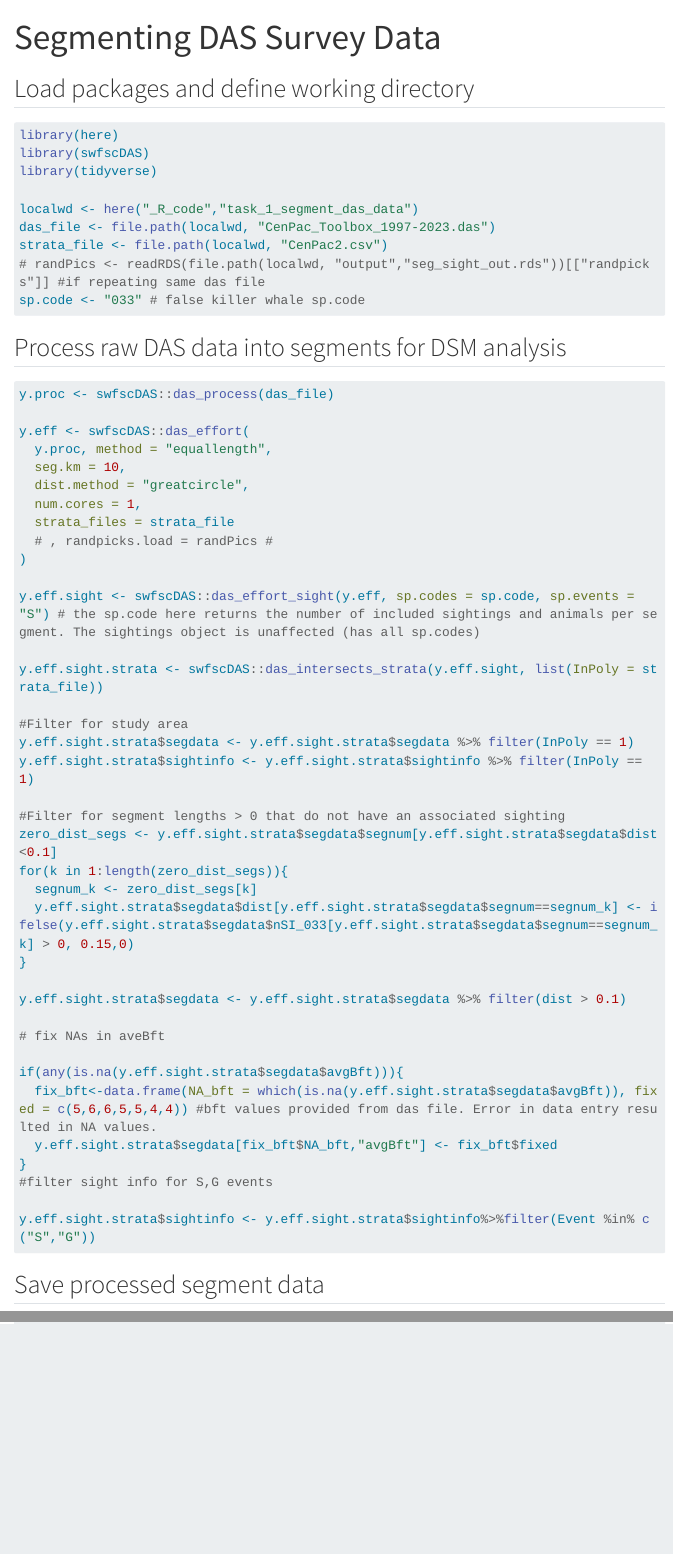
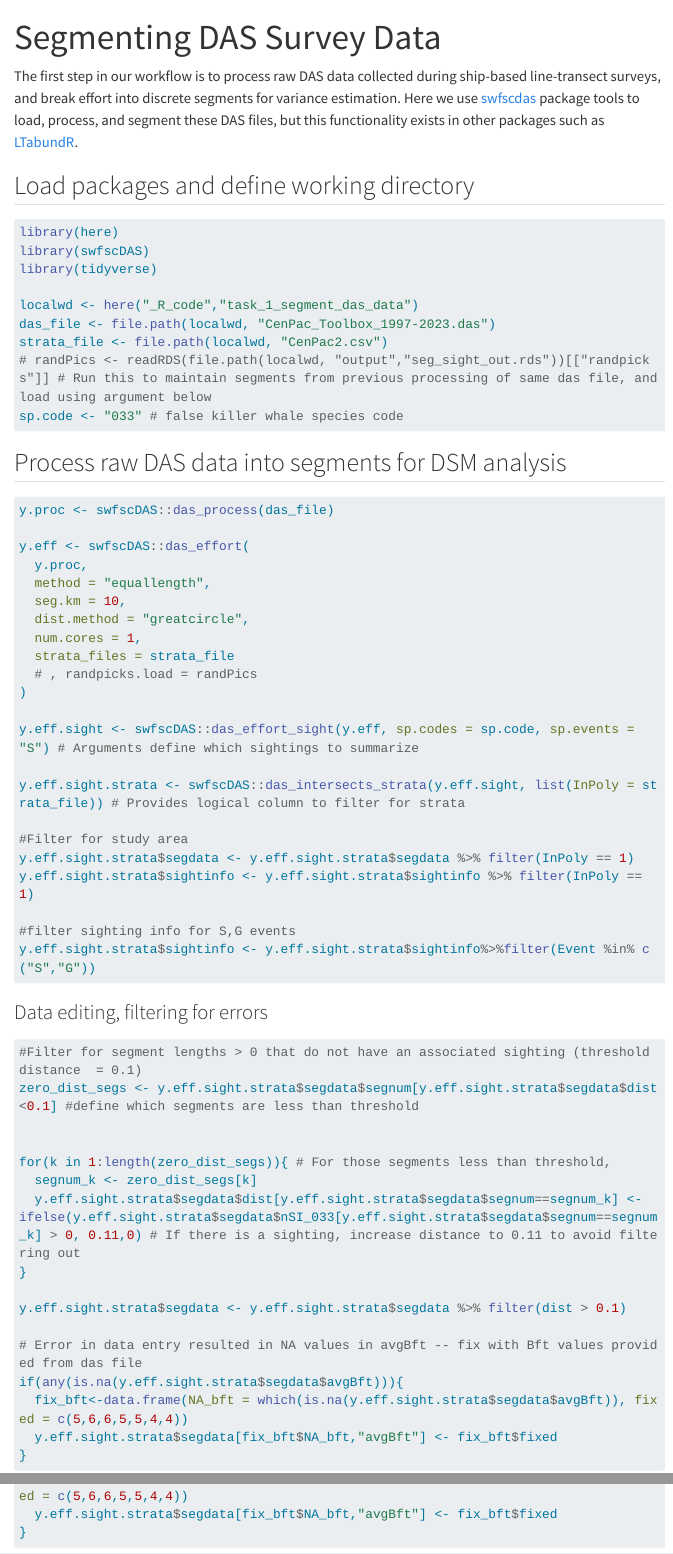
Before and after one commit to PIFSC-Protected-Species-Division/density_surface_modeling, a Quarto document (content/s1_construct_segs/index.qmd): the page in a window 1100 px wide, from its top, and a second part further down, joined at a grey line. Rendered offline with R 4.5, knitr and Pandoc in place of Quarto, with nearby package versions; menus at the side of the page are left out; long lines of code are wrapped.

Commit message:
Update segmenting text

````diff
--- a/content/s1_construct_segs/index.qmd
+++ b/content/s1_construct_segs/index.qmd
@@ -1,6 +1,8 @@
 ---
 title: "Segmenting DAS Survey Data"
 ---
+
+The first step in our workflow is to process raw DAS data collected during ship-based line-transect surveys, and break effort into discrete segments for variance estimation. Here we use [swfscdas](https://swfsc.github.io/swfscDAS/) package tools to load, process, and segment these DAS files, but this functionality exists in other packages such as [LTabundR](https://pifsc-protected-species-division.github.io/LTabundR-vignette/index.html#installation).
 
 ## Load packages and define working directory
 
@@ -14,8 +16,8 @@ library(tidyverse)
 localwd <- here("_R_code","task_1_segment_das_data")
 das_file <- file.path(localwd, "CenPac_Toolbox_1997-2023.das")
 strata_file <- file.path(localwd, "CenPac2.csv")
-# randPics <- readRDS(file.path(localwd, "output","seg_sight_out.rds"))[["randpicks"]] #if repeating same das file
-sp.code <- "033" # false killer whale sp.code
+# randPics <- readRDS(file.path(localwd, "output","seg_sight_out.rds"))[["randpicks"]] # Run this to maintain segments from previous processing of same das file, and load using argument below
+sp.code <- "033" # false killer whale species code
 ```
 
 ## Process raw DAS data into segments for DSM analysis
@@ -26,40 +28,51 @@ sp.code <- "033" # false killer whale sp.code
 y.proc <- swfscDAS::das_process(das_file)
 
 y.eff <- swfscDAS::das_effort(
-  y.proc, method = "equallength",
+  y.proc,
+  method = "equallength",
   seg.km = 10,
   dist.method = "greatcircle",
   num.cores = 1,
   strata_files = strata_file
-  # , randpicks.load = randPics #
+  # , randpicks.load = randPics
 )
 
-y.eff.sight <- swfscDAS::das_effort_sight(y.eff, sp.codes = sp.code, sp.events = "S") # the sp.code here returns the number of included sightings and animals per segment. The sightings object is unaffected (has all sp.codes)
+y.eff.sight <- swfscDAS::das_effort_sight(y.eff, sp.codes = sp.code, sp.events = "S") # Arguments define which sightings to summarize
 
-y.eff.sight.strata <- swfscDAS::das_intersects_strata(y.eff.sight, list(InPoly = strata_file))
+y.eff.sight.strata <- swfscDAS::das_intersects_strata(y.eff.sight, list(InPoly = strata_file)) # Provides logical column to filter for strata
 
 #Filter for study area
 y.eff.sight.strata$segdata <- y.eff.sight.strata$segdata %>% filter(InPoly == 1)
 y.eff.sight.strata$sightinfo <- y.eff.sight.strata$sightinfo %>% filter(InPoly == 1)
 
-#Filter for segment lengths > 0 that do not have an associated sighting
-zero_dist_segs <- y.eff.sight.strata$segdata$segnum[y.eff.sight.strata$segdata$dist<0.1]
-for(k in 1:length(zero_dist_segs)){
+#filter sighting info for S,G events
+y.eff.sight.strata$sightinfo <- y.eff.sight.strata$sightinfo%>%filter(Event %in% c("S","G"))
+```
+
+### Data editing, filtering for errors
+
+```{r}
+#| eval: false
+
+
+#Filter for segment lengths > 0 that do not have an associated sighting (threshold distance  = 0.1)
+zero_dist_segs <- y.eff.sight.strata$segdata$segnum[y.eff.sight.strata$segdata$dist<0.1] #define which segments are less than threshold
+
+
+for(k in 1:length(zero_dist_segs)){ # For those segments less than threshold,
   segnum_k <- zero_dist_segs[k]
-  y.eff.sight.strata$segdata$dist[y.eff.sight.strata$segdata$segnum==segnum_k] <- ifelse(y.eff.sight.strata$segdata$nSI_033[y.eff.sight.strata$segdata$segnum==segnum_k] > 0, 0.15,0)
+  y.eff.sight.strata$segdata$dist[y.eff.sight.strata$segdata$segnum==segnum_k] <-  ifelse(y.eff.sight.strata$segdata$nSI_033[y.eff.sight.strata$segdata$segnum==segnum_k] > 0, 0.11,0) # If there is a sighting, increase distance to 0.11 to avoid filtering out
 }
 
 y.eff.sight.strata$segdata <- y.eff.sight.strata$segdata %>% filter(dist > 0.1)
 
-# fix NAs in aveBft
-
+# Error in data entry resulted in NA values in avgBft -- fix with Bft values provided from das file
 if(any(is.na(y.eff.sight.strata$segdata$avgBft))){
-  fix_bft<-data.frame(NA_bft = which(is.na(y.eff.sight.strata$segdata$avgBft)), fixed = c(5,6,6,5,5,4,4)) #bft values provided from das file. Error in data entry resulted in NA values.
+  fix_bft<-data.frame(NA_bft = which(is.na(y.eff.sight.strata$segdata$avgBft)), fixed = c(5,6,6,5,5,4,4))
   y.eff.sight.strata$segdata[fix_bft$NA_bft,"avgBft"] <- fix_bft$fixed
 }
-#filter sight info for S,G events
 
-y.eff.sight.strata$sightinfo <- y.eff.sight.strata$sightinfo%>%filter(Event %in% c("S","G"))
+
 ```
 
 ## Save processed segment data
````
